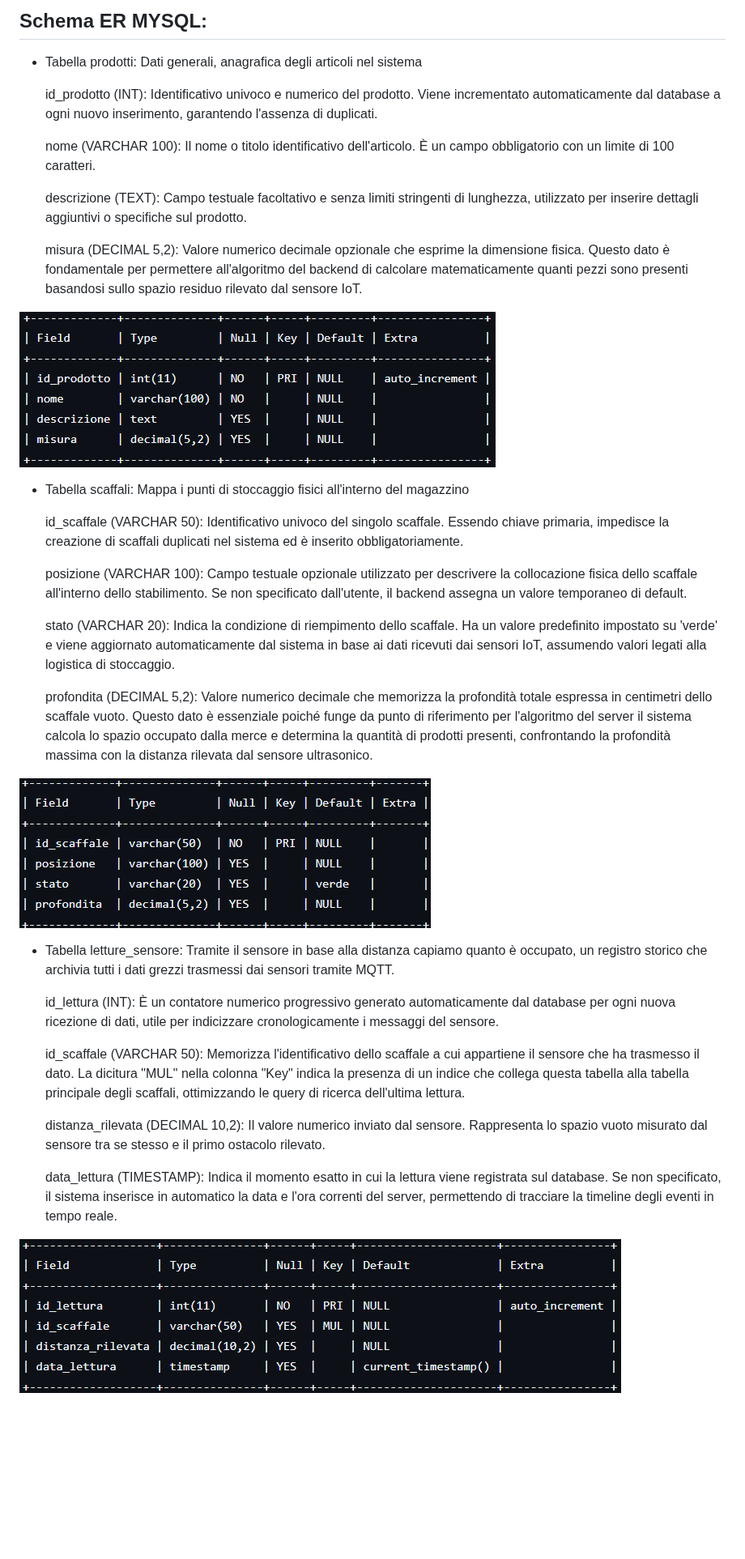
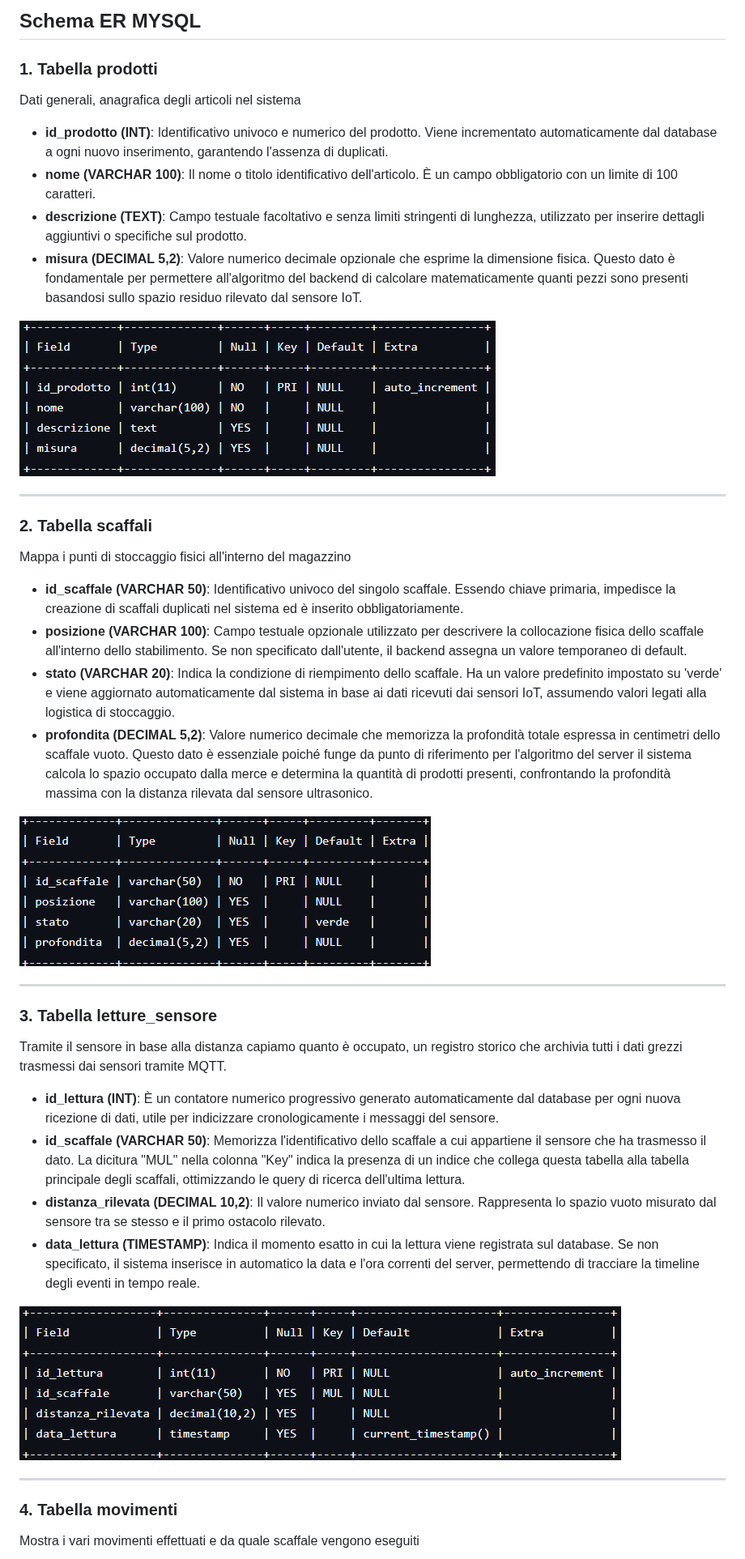
Before and after one commit to jonathan2004-git/smart-warehouse, a Markdown page: docs/Schema ER MYSQL.md, the part around one of its changes. Shown at 81% size. Rendered like a GitHub page; blank space fills up the shorter version.

```diff
--- a/docs/Schema ER MYSQL.md
+++ b/docs/Schema ER MYSQL.md
@@ -1,46 +1,41 @@
-## Schema ER MYSQL:
- - Tabella prodotti:
-	Dati generali, anagrafica degli articoli nel sistema
+## Schema ER MYSQL
 
-	id_prodotto (INT): Identificativo univoco e numerico del prodotto. Viene incrementato automaticamente dal database a ogni nuovo inserimento, garantendo 		l'assenza di duplicati.
+### 1. Tabella prodotti
+Dati generali, anagrafica degli articoli nel sistema
 
-	nome (VARCHAR 100): Il nome o titolo identificativo dell'articolo. È un campo obbligatorio con un limite di 100 caratteri.
-
-	descrizione (TEXT): Campo testuale facoltativo e senza limiti stringenti di lunghezza, utilizzato per inserire dettagli aggiuntivi o specifiche	sul prodotto.
-
-	misura (DECIMAL 5,2): Valore numerico decimale opzionale che esprime la dimensione fisica. 	Questo dato è fondamentale per permettere all'algoritmo del 		backend di calcolare matematicamente quanti pezzi sono presenti basandosi sullo spazio residuo rilevato dal sensore IoT.
+* **id_prodotto (INT)**: Identificativo univoco e numerico del prodotto. Viene incrementato automaticamente dal database a ogni nuovo inserimento, garantendo l'assenza di duplicati.
+* **nome (VARCHAR 100)**: Il nome o titolo identificativo dell'articolo. È un campo obbligatorio con un limite di 100 caratteri.
+* **descrizione (TEXT)**: Campo testuale facoltativo e senza limiti stringenti di lunghezza, utilizzato per inserire dettagli aggiuntivi o specifiche sul prodotto.
+* **misura (DECIMAL 5,2)**: Valore numerico decimale opzionale che esprime la dimensione fisica. Questo dato è fondamentale per permettere all'algoritmo del backend di calcolare matematicamente quanti pezzi sono presenti basandosi sullo spazio residuo rilevato dal sensore IoT.
 
 ![Tabella Prodotti](Photos_Tables/prodotti.png)
 
+---
 
+### 2. Tabella scaffali
+Mappa i punti di stoccaggio fisici all'interno del magazzino
 
- - Tabella scaffali:
-	Mappa i punti di stoccaggio fisici all'interno del magazzino
-
-	id_scaffale (VARCHAR 50): Identificativo univoco del singolo scaffale. Essendo chiave primaria, impedisce la creazione di scaffali duplicati nel sistema ed è 	inserito obbligatoriamente.
-
-	posizione (VARCHAR 100): Campo testuale opzionale utilizzato per descrivere la collocazione fisica dello scaffale all'interno dello stabilimento. Se non 		specificato dall'utente, il backend assegna un valore temporaneo di default.
-
-	stato (VARCHAR 20): Indica la condizione di riempimento dello scaffale. Ha un valore predefinito impostato su 'verde' e viene aggiornato automaticamente dal 	sistema in base ai dati ricevuti dai sensori IoT, assumendo valori legati alla logistica di stoccaggio.
-
-	profondita (DECIMAL 5,2): Valore numerico decimale che memorizza la profondità totale espressa in centimetri dello scaffale vuoto. Questo dato è essenziale 	poiché funge da punto di riferimento per l'algoritmo del server il sistema calcola lo spazio occupato dalla merce e determina la quantità di prodotti 			presenti, confrontando la profondità massima con la distanza rilevata dal sensore ultrasonico.
+* **id_scaffale (VARCHAR 50)**: Identificativo univoco del singolo scaffale. Essendo chiave primaria, impedisce la creazione di scaffali duplicati nel sistema ed è inserito obbligatoriamente.
+* **posizione (VARCHAR 100)**: Campo testuale opzionale utilizzato per descrivere la collocazione fisica dello scaffale all'interno dello stabilimento. Se non specificato dall'utente, il backend assegna un valore temporaneo di default.
+* **stato (VARCHAR 20)**: Indica la condizione di riempimento dello scaffale. Ha un valore predefinito impostato su 'verde' e viene aggiornato automaticamente dal sistema in base ai dati ricevuti dai sensori IoT, assumendo valori legati alla logistica di stoccaggio.
+* **profondita (DECIMAL 5,2)**: Valore numerico decimale che memorizza la profondità totale espressa in centimetri dello scaffale vuoto. Questo dato è essenziale poiché funge da punto di riferimento per l'algoritmo del server il sistema calcola lo spazio occupato dalla merce e determina la quantità di prodotti presenti, confrontando la profondità massima con la distanza rilevata dal sensore ultrasonico.
 
 ![Tabella Scaffali](Photos_Tables/scaffali.png)
 
+---
 
+### 3. Tabella letture_sensore
+Tramite il sensore in base alla distanza capiamo quanto è occupato, un registro storico che archivia tutti i dati grezzi trasmessi dai sensori tramite MQTT.
 
- - Tabella letture_sensore:
-	Tramite il sensore in base alla distanza capiamo quanto è occupato, un registro storico che archivia tutti i dati grezzi trasmessi dai sensori tramite MQTT.
-
-	id_lettura (INT): È un contatore numerico progressivo generato automaticamente dal database per ogni nuova ricezione di dati, utile per indicizzare 			cronologicamente i messaggi del sensore.
-
-	id_scaffale (VARCHAR 50): Memorizza l'identificativo dello scaffale a cui appartiene il sensore che ha trasmesso il dato. La dicitura "MUL" nella colonna 		"Key" indica la presenza di un indice che collega questa tabella alla tabella principale degli scaffali, ottimizzando le query di ricerca dell'ultima lettura.
-
-	distanza_rilevata (DECIMAL 10,2): Il valore numerico inviato dal sensore. Rappresenta lo spazio vuoto misurato dal sensore tra se stesso e il primo ostacolo 	rilevato.
-
-	data_lettura (TIMESTAMP): Indica il momento esatto in cui la lettura viene registrata sul database. Se non specificato, il sistema inserisce in automatico la 	data e l'ora correnti del server, permettendo di tracciare la timeline degli eventi in tempo reale.
+* **id_lettura (INT)**: È un contatore numerico progressivo generato automaticamente dal database per ogni nuova ricezione di dati, utile per indicizzare cronologicamente i messaggi del sensore.
+* **id_scaffale (VARCHAR 50)**: Memorizza l'identificativo dello scaffale a cui appartiene il sensore che ha trasmesso il dato. La dicitura "MUL" nella colonna "Key" indica la presenza di un indice che collega questa tabella alla tabella principale degli scaffali, ottimizzando le query di ricerca dell'ultima lettura.
+* **distanza_rilevata (DECIMAL 10,2)**: Il valore numerico inviato dal sensore. Rappresenta lo spazio vuoto misurato dal sensore tra se stesso e il primo ostacolo rilevato.
+* **data_lettura (TIMESTAMP)**: Indica il momento esatto in cui la lettura viene registrata sul database. Se non specificato, il sistema inserisce in automatico la data e l'ora correnti del server, permettendo di tracciare la timeline degli eventi in tempo reale.
 
 ![Tabella Letture Sensore](Photos_Tables/letture_sensore.png)
 
+---
 
+### 4. Tabella movimenti
+Mostra i vari movimenti effettuati e da quale scaffale vengono eseguiti
 
```
Also changed, not shown: other parts of docs/Schema ER MYSQL.md (+22 -33 lines).
